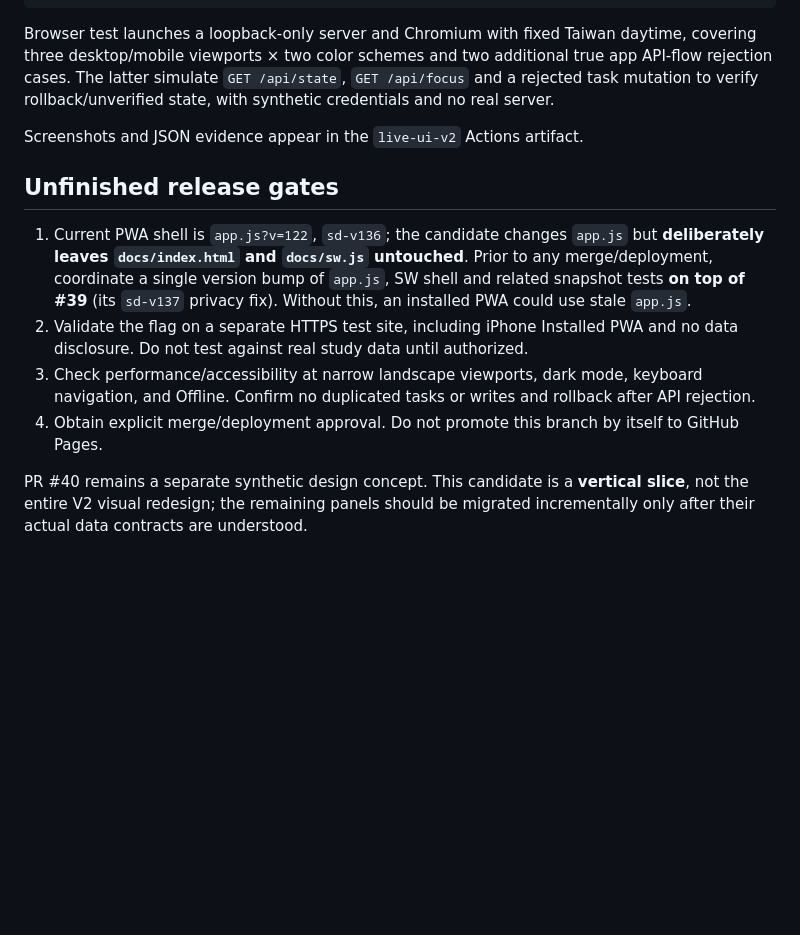
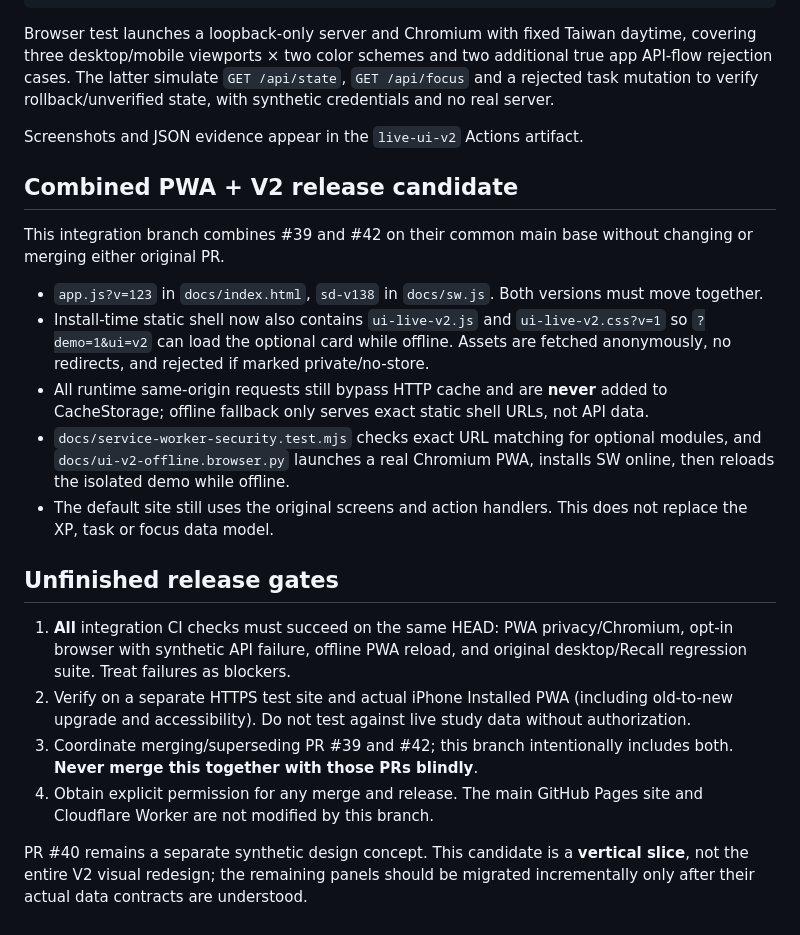
Before and after one commit to ChaN0iR/study-dashboard, a Markdown page: docs/UI-LIVE-V2.md, the part around the change. GitHub-like rendering; blank space fills up the shorter version.

Commit message:
docs: make V2 PWA integration release gates and versioned assets explicit

```diff
--- a/docs/UI-LIVE-V2.md
+++ b/docs/UI-LIVE-V2.md
@@ -29,11 +29,21 @@ Browser test launches a loopback-only server and Chromium with fixed Taiwan dayt
 
 Screenshots and JSON evidence appear in the `live-ui-v2` Actions artifact.
 
+## Combined PWA + V2 release candidate
+
+This integration branch combines #39 and #42 on their common main base without changing or merging either original PR.
+
+- `app.js?v=123` in `docs/index.html`, `sd-v138` in `docs/sw.js`. Both versions must move together.
+- Install-time static shell now also contains `ui-live-v2.js` and `ui-live-v2.css?v=1` so `?demo=1&ui=v2` can load the optional card while offline. Assets are fetched anonymously, no redirects, and rejected if marked private/no-store.
+- All runtime same-origin requests still bypass HTTP cache and are **never** added to CacheStorage; offline fallback only serves exact static shell URLs, not API data.
+- `docs/service-worker-security.test.mjs` checks exact URL matching for optional modules, and `docs/ui-v2-offline.browser.py` launches a real Chromium PWA, installs SW online, then reloads the isolated demo while offline.
+- The default site still uses the original screens and action handlers. This does not replace the XP, task or focus data model.
+
 ## Unfinished release gates
 
-1. Current PWA shell is `app.js?v=122`, `sd-v136`; the candidate changes `app.js` but **deliberately leaves `docs/index.html` and `docs/sw.js` untouched**. Prior to any merge/deployment, coordinate a single version bump of `app.js`, SW shell and related snapshot tests **on top of #39** (its `sd-v137` privacy fix). Without this, an installed PWA could use stale `app.js`.
-2. Validate the flag on a separate HTTPS test site, including iPhone Installed PWA and no data disclosure. Do not test against real study data until authorized.
-3. Check performance/accessibility at narrow landscape viewports, dark mode, keyboard navigation, and Offline. Confirm no duplicated tasks or writes and rollback after API rejection.
-4. Obtain explicit merge/deployment approval. Do not promote this branch by itself to GitHub Pages.
+1. **All** integration CI checks must succeed on the same HEAD: PWA privacy/Chromium, opt-in browser with synthetic API failure, offline PWA reload, and original desktop/Recall regression suite. Treat failures as blockers.
+2. Verify on a separate HTTPS test site and actual iPhone Installed PWA (including old-to-new upgrade and accessibility). Do not test against live study data without authorization.
+3. Coordinate merging/superseding PR #39 and #42; this branch intentionally includes both. **Never merge this together with those PRs blindly**.
+4. Obtain explicit permission for any merge and release. The main GitHub Pages site and Cloudflare Worker are not modified by this branch.
 
 PR #40 remains a separate synthetic design concept. This candidate is a **vertical slice**, not the entire V2 visual redesign; the remaining panels should be migrated incrementally only after their actual data contracts are understood.
```
